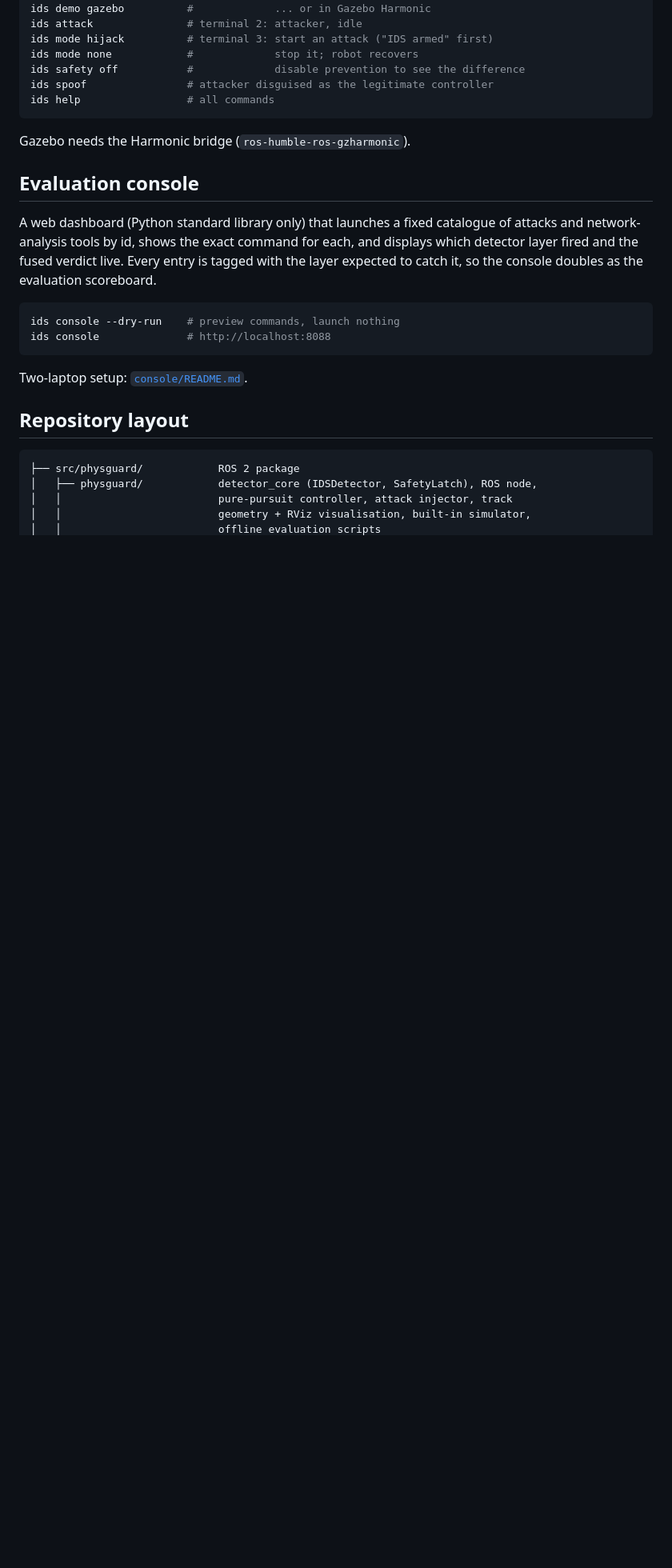
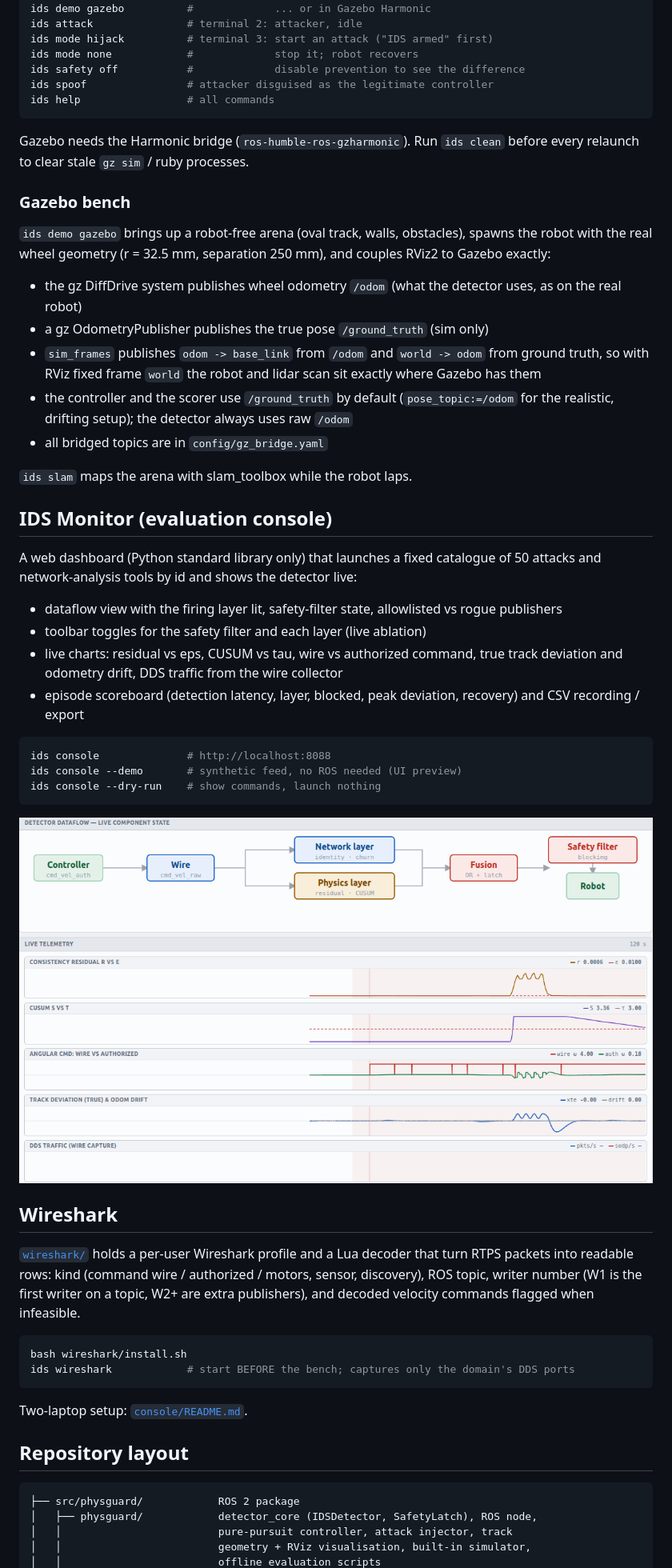
Before and after one commit to shyamrithin/Cross-Layer-Intrusion-Detection-for-ROS2-Robotic-Networks, a Markdown page: README.md, the part around the change printed below. Shown: that part at 80% size. GitHub-like rendering; pictures changed too: docs/fig10_dashboard.png (added); blank space fills up the shorter version.

````diff
--- a/README.md
+++ b/README.md
@@ -131,19 +145,60 @@ ids spoof                # attacker disguised as the legitimate controller
 ids help                 # all commands
 ```
 
-Gazebo needs the Harmonic bridge (`ros-humble-ros-gzharmonic`).
+Gazebo needs the Harmonic bridge (`ros-humble-ros-gzharmonic`). Run `ids clean`
+before every relaunch to clear stale `gz sim` / ruby processes.
 
-## Evaluation console
+### Gazebo bench
+
+`ids demo gazebo` brings up a robot-free arena (oval track, walls, obstacles),
+spawns the robot with the real wheel geometry (r = 32.5 mm, separation 250 mm),
+and couples RViz2 to Gazebo exactly:
+
+- the gz DiffDrive system publishes wheel odometry `/odom` (what the detector
+  uses, as on the real robot)
+- a gz OdometryPublisher publishes the true pose `/ground_truth` (sim only)
+- `sim_frames` publishes `odom -> base_link` from `/odom` and `world -> odom`
+  from ground truth, so with RViz fixed frame `world` the robot and lidar scan
+  sit exactly where Gazebo has them
+- the controller and the scorer use `/ground_truth` by default
+  (`pose_topic:=/odom` for the realistic, drifting setup); the detector always
+  uses raw `/odom`
+- all bridged topics are in `config/gz_bridge.yaml`
+
+`ids slam` maps the arena with slam_toolbox while the robot laps.
+
+## IDS Monitor (evaluation console)
 
 A web dashboard (Python standard library only) that launches a fixed catalogue
-of attacks and network-analysis tools by id, shows the exact command for
-each, and displays which detector layer fired and the fused verdict live.
-Every entry is tagged with the layer expected to catch it, so the console
-doubles as the evaluation scoreboard.
+of 50 attacks and network-analysis tools by id and shows the detector live:
+
+- dataflow view with the firing layer lit, safety-filter state, allowlisted vs
+  rogue publishers
+- toolbar toggles for the safety filter and each layer (live ablation)
+- live charts: residual vs eps, CUSUM vs tau, wire vs authorized command,
+  true track deviation and odometry drift, DDS traffic from the wire collector
+- episode scoreboard (detection latency, layer, blocked, peak deviation,
+  recovery) and CSV recording / export
 
 ```bash
-ids console --dry-run    # preview commands, launch nothing
 ids console              # http://localhost:8088
+ids console --demo       # synthetic feed, no ROS needed (UI preview)
+ids console --dry-run    # show commands, launch nothing
+```
+
+![IDS Monitor during an injection](docs/fig10_dashboard.png)
+
+## Wireshark
+
+[`wireshark/`](wireshark/) holds a per-user Wireshark profile and a Lua
+decoder that turn RTPS packets into readable rows: kind (command wire /
+authorized / motors, sensor, discovery), ROS topic, writer number (W1 is the
+first writer on a topic, W2+ are extra publishers), and decoded velocity
+commands flagged when infeasible.
+
+```bash
+bash wireshark/install.sh
+ids wireshark            # start BEFORE the bench; captures only the domain's DDS ports
 ```
 
 Two-laptop setup: [`console/README.md`](console/README.md).
````
Also changed, not shown: other parts of README.md (+27 -7 lines), docs/fig8_rviz_recovery.png (added), docs/fig9_gazebo_arena.png (added), 2 other files.
